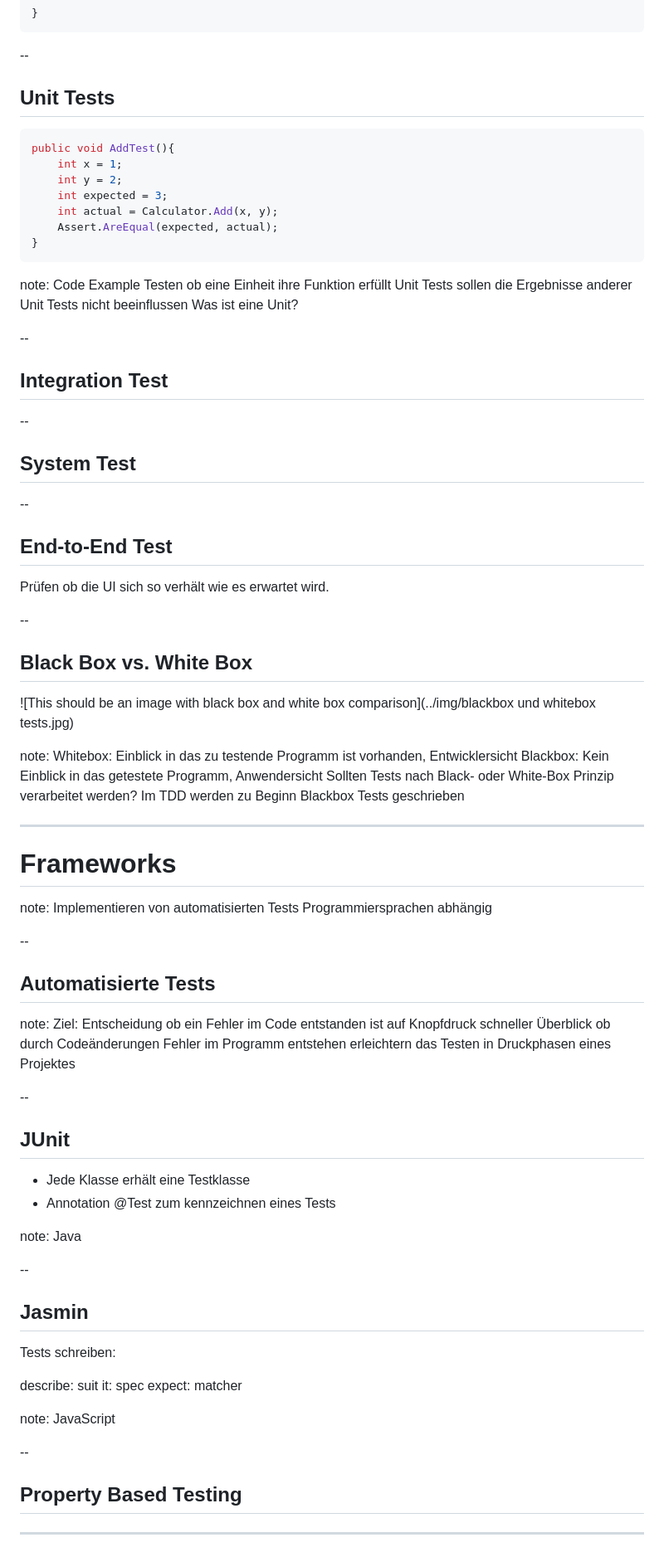
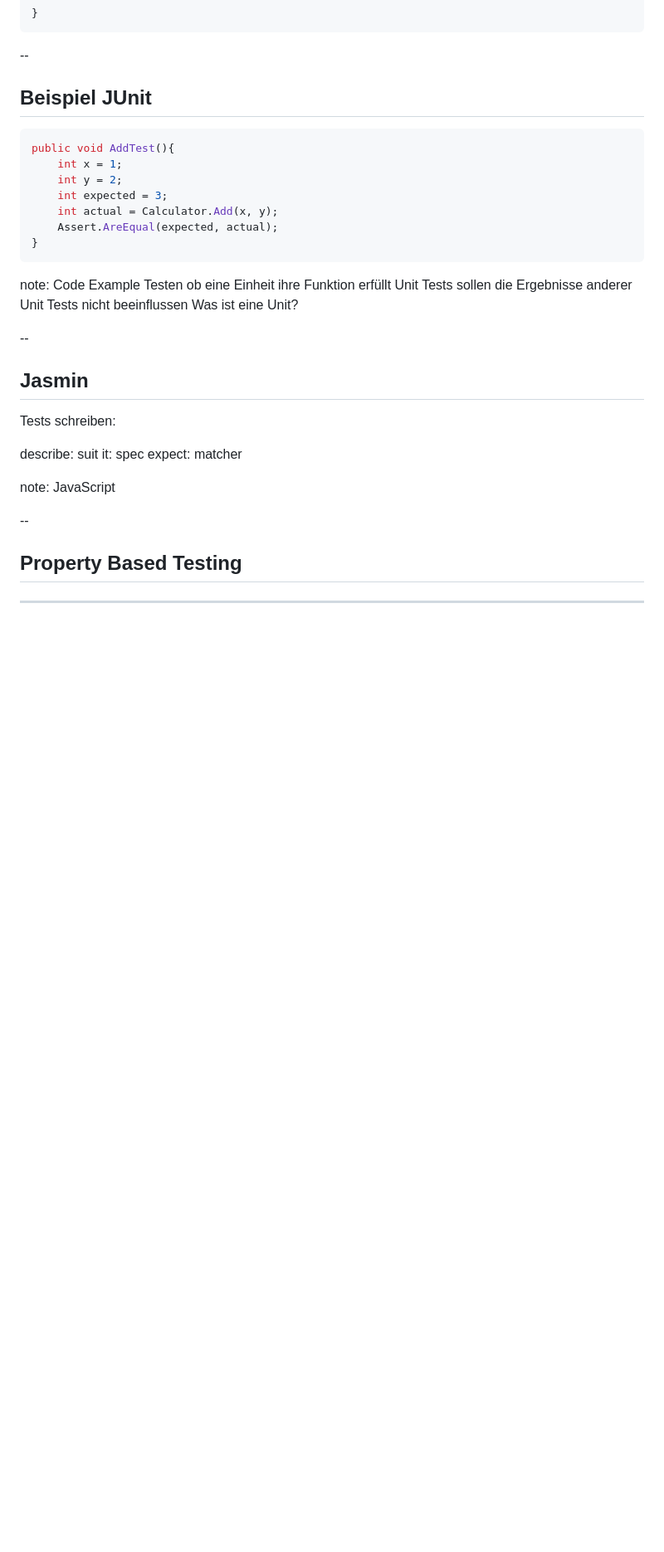
Before and after one commit to BrennerT/presentationTDD, a Markdown page: markdown/adhoc.md, the part around the change printed below. Shown: that part at 83% size. GitHub-like rendering; blank space fills up the shorter version.

````diff
--- a/markdown/adhoc.md
+++ b/markdown/adhoc.md
@@ -30,7 +158,7 @@ public class Calculator{
 
 --
 
-## Unit Tests
+## Beispiel JUnit
 
 ```Java
 public void AddTest(){
@@ -48,58 +176,6 @@ Testen ob eine Einheit ihre Funktion erfüllt
 Unit Tests sollen die Ergebnisse anderer Unit Tests nicht beeinflussen
 Was ist eine Unit?
 
---
-
-## Integration Test
-
---
-
-## System Test
-
---
-
-## End-to-End Test
-
-Prüfen ob die UI sich so verhält wie es erwartet wird.
-
---
-
-## Black Box vs. White Box
-
-![This should be an image with black box and white box comparison](../img/blackbox und whitebox tests.jpg)
-
-note:
-Whitebox: Einblick in das zu testende Programm ist vorhanden, Entwicklersicht
-Blackbox: Kein Einblick in das getestete Programm, Anwendersicht
-Sollten Tests nach Black- oder White-Box Prinzip verarbeitet werden?
-Im TDD werden zu Beginn Blackbox Tests geschrieben
-
----
-
-# Frameworks
-
-note:
-Implementieren von automatisierten Tests
-Programmiersprachen abhängig
-
---
-
-## Automatisierte Tests
-
-note:
-Ziel: Entscheidung ob ein Fehler im Code entstanden ist auf Knopfdruck
-schneller Überblick ob durch Codeänderungen Fehler im Programm entstehen
-erleichtern das Testen in Druckphasen eines Projektes
-
---
-
-## JUnit
-
-- Jede Klasse erhält eine Testklasse
-- Annotation @Test zum kennzeichnen eines Tests
-
-note:
-Java
 
 --
 
````
Also changed, not shown: other parts of markdown/adhoc.md (+132 -4 lines), img/antipattern-automated-tests.png (added), img/test-auf-knopfdruck.jpg (added).
